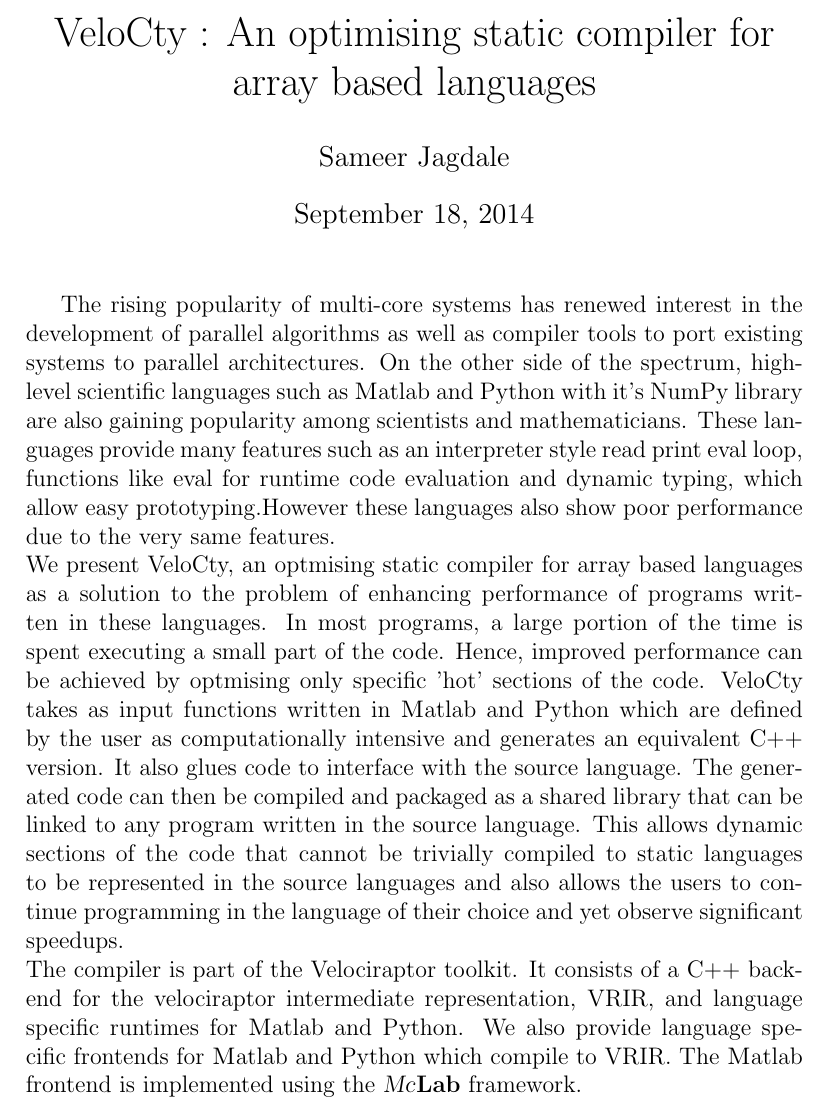
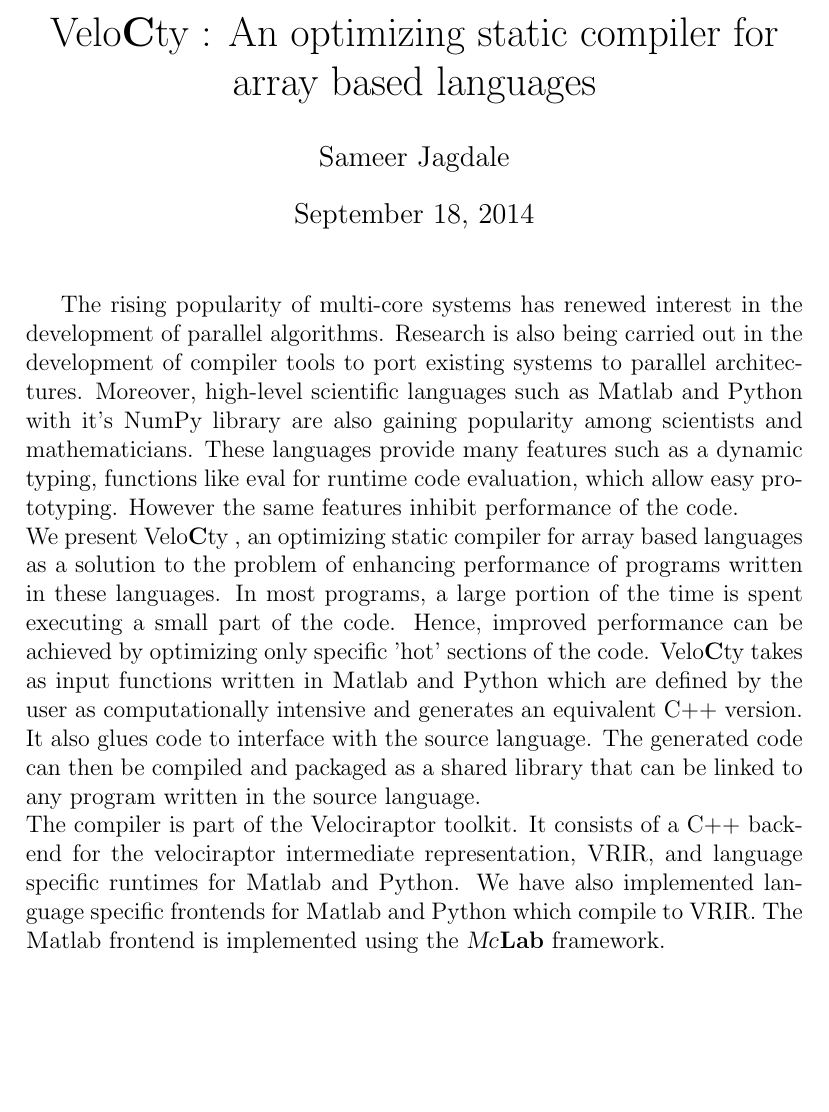
Before and after one commit to sameerjagdale/casconProposal, a LaTeX document (proposal.tex): part of the page, cut so that both start at the same text, the shorter picture padded with empty space. Compiled offline with pdfLaTeX.

Commit message:
Modified proposal
Shortened long sentences. Removed typos.

```diff
--- a/proposal.tex
+++ b/proposal.tex
@@ -1,14 +1,15 @@
 \documentclass[a4paper, 12pt]{article}
 \usepackage[bw]{mcode} % mcode listings
 \newcommand{\matlab}{{\textsc Matlab}\space}
+\newcommand{\velocty}{{Velo\textbf{C}ty}\space}
 \newcommand{\smclab}{\textrm{\textsl{Mc}\textbf{\textsc{Lab}}}}
 \newcommand{\mclab}{\smclab\space}
 \begin{document}
-\title{VeloCty : An optimising static compiler for array based languages}
+\title{\velocty : An optimizing static compiler for array based languages}
 \author{Sameer Jagdale}
 \maketitle
-The rising popularity of multi-core systems has renewed interest in the development of parallel algorithms as well as compiler tools to port existing systems to parallel architectures. On the other side of the spectrum, high-level scientific languages such as \matlab and Python with it's NumPy library are also gaining popularity among scientists and mathematicians. These languages provide many features such as an interpreter style read print eval loop, functions like eval for runtime code evaluation and dynamic typing, which allow easy prototyping.However these languages also show poor performance due to the very same features. \\
-We present VeloCty, an optmising static compiler for array based languages as a solution to the problem of enhancing performance of programs written in these languages. In most programs, a large portion of the time is spent executing a small part of the code. Hence, improved performance can be achieved by optmising only specific 'hot' sections of the code. VeloCty takes as input functions written in \matlab and Python which are defined by the user as computationally intensive and generates an equivalent C++ version. It also glues code to interface with the source language. The generated code can then be compiled and packaged as a shared library that can be linked to any program written in the source language. This allows dynamic sections of the code that cannot be trivially compiled to static languages to be represented in the source languages and also allows the users to continue programming in the language of their choice and yet observe significant speedups. \\
-The compiler is part of the Velociraptor toolkit. It consists of a C++ backend for the velociraptor intermediate representation, VRIR, and language specific runtimes for \matlab and Python. We also provide language specific frontends for \matlab and Python which compile to VRIR. The \matlab frontend is implemented using the \mclab framework.
+The rising popularity of multi-core systems has renewed interest in the development of parallel algorithms. Research is also being carried out in the development of compiler tools to port existing systems to parallel architectures. Moreover, high-level scientific languages such as \matlab and Python with it's NumPy library are also gaining popularity among scientists and mathematicians. These languages provide many features such as a dynamic typing, functions like eval for runtime code evaluation, which allow easy prototyping. However the same features inhibit performance of the code. \\
+We present \velocty, an optimizing static compiler for array based languages as a solution to the problem of enhancing performance of programs written in these languages. In most programs, a large portion of the time is spent executing a small part of the code. Hence, improved performance can be achieved by optimizing only specific 'hot' sections of the code. \velocty takes as input functions written in \matlab and Python which are defined by the user as computationally intensive and generates an equivalent C++ version. It also glues code to interface with the source language. The generated code can then be compiled and packaged as a shared library that can be linked to any program written in the source language.\\
+The compiler is part of the Velociraptor toolkit. It consists of a C++ backend for the velociraptor intermediate representation, VRIR, and language specific runtimes for \matlab and Python. We have also implemented language specific frontends for \matlab and Python which compile to VRIR. The \matlab frontend is implemented using the \mclab framework.
 % Paragraph on performance results
 \end{document}
```
